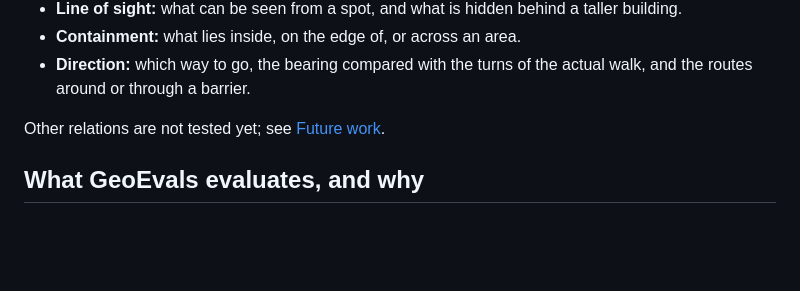
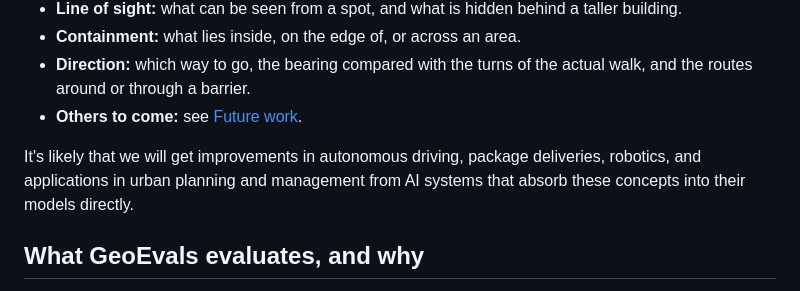
Before and after one commit to JasonDalton/GeoEvals, a Markdown page: README.md, the part around the change. GitHub-like rendering; blank space fills up the shorter version.

```diff
--- a/README.md
+++ b/README.md
@@ -36,8 +36,10 @@ is checked against facts computed from the map data:
 - **Containment:** what lies inside, on the edge of, or across an area.
 - **Direction:** which way to go, the bearing compared with the turns of the actual walk, and
   the routes around or through a barrier.
+- **Others to come:** see [Future work](#future-work).
 
-Other relations are not tested yet; see [Future work](#future-work).
+It's likely that we will get improvements in autonomous driving, package deliveries, robotics, and applications in urban planning and management from AI systems that absorb these concepts into their models directly.
+
 
 ## What GeoEvals evaluates, and why
 
```
